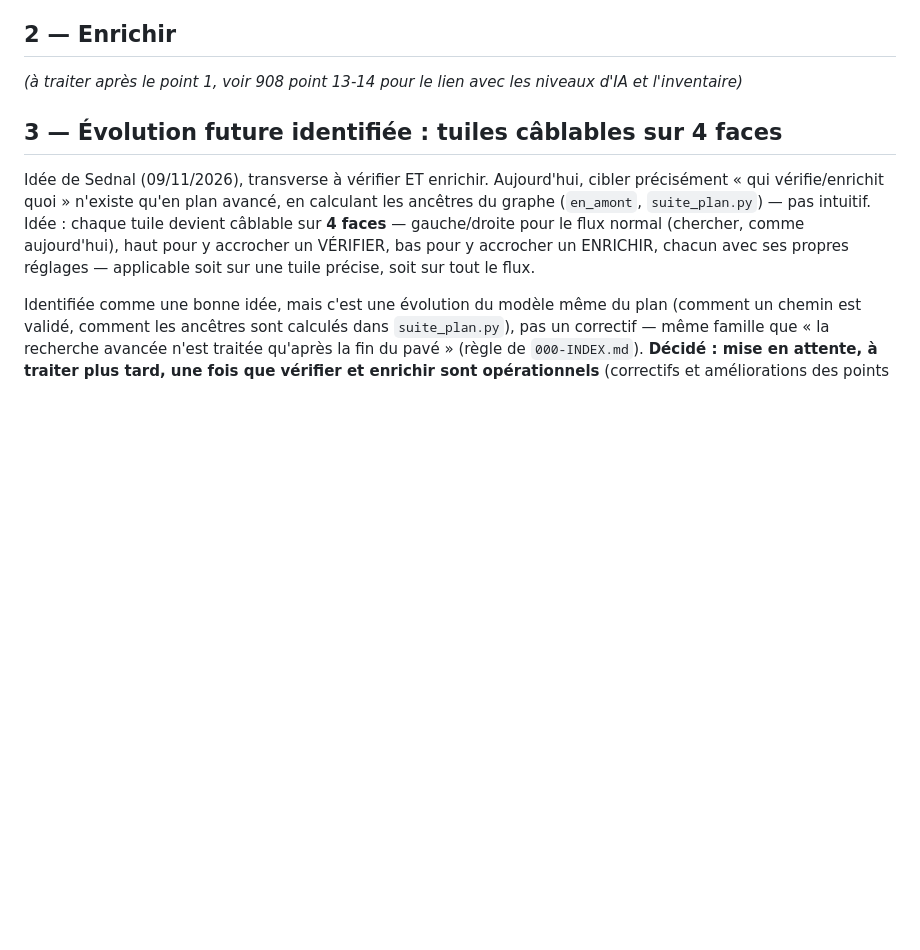
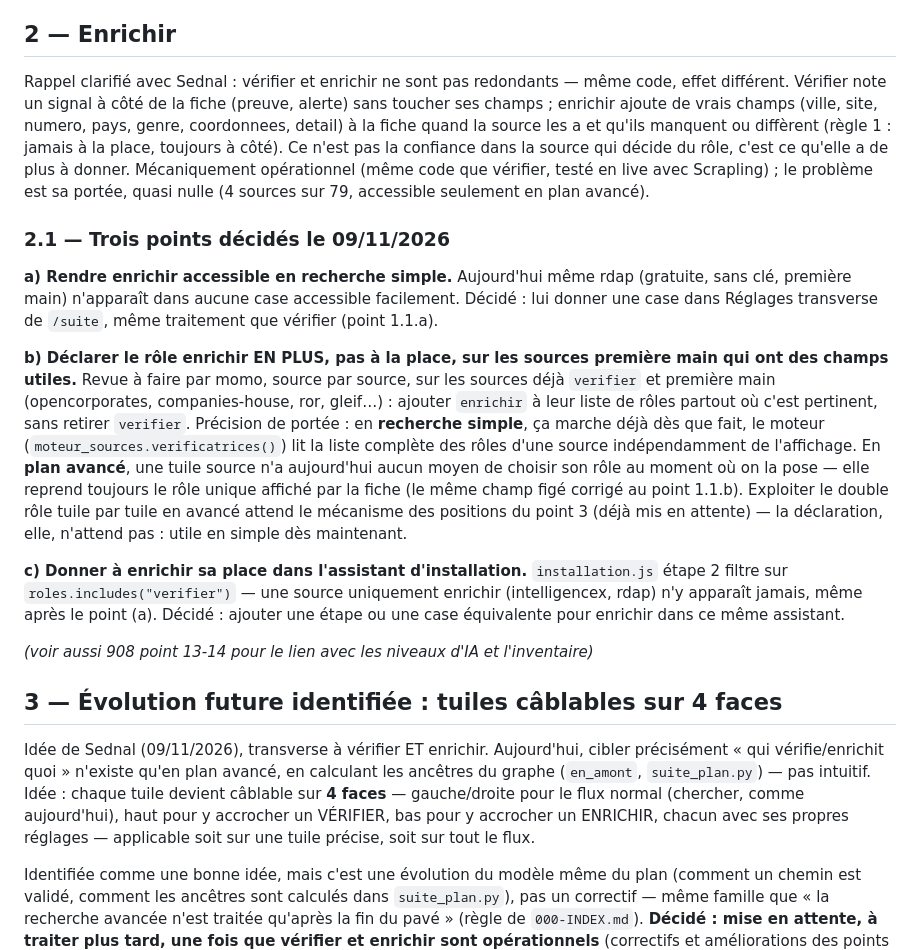
Before and after one commit to NALSED/GRAPPES, a Markdown page: specs/909-verifier-enrichir-et-parite-suite.md, the part around the change. GitHub-like rendering; blank space fills up the shorter version.

Commit message:
909 point 2 : enrichir — trois points décidés, portée simple vs avancé précisée
Co-Authored-By: Claude Sonnet 5 <noreply@anthropic.com>
Claude-Session: https://claude.ai/code/session_01UxKqWN53pjrJHwo76HFXzc

```diff
--- a/specs/909-verifier-enrichir-et-parite-suite.md
+++ b/specs/909-verifier-enrichir-et-parite-suite.md
@@ -135,7 +135,38 @@ de suivi, réutilisation du schéma existant pour une étape de plus avant la d
 
 ## 2 — Enrichir
 
-*(à traiter après le point 1, voir 908 point 13-14 pour le lien avec les niveaux d'IA et l'inventaire)*
+Rappel clarifié avec Sednal : vérifier et enrichir ne sont pas redondants — même code, effet
+différent. Vérifier note un signal à côté de la fiche (preuve, alerte) sans toucher ses champs ;
+enrichir ajoute de vrais champs (ville, site, numero, pays, genre, coordonnees, detail) à la fiche
+quand la source les a et qu'ils manquent ou diffèrent (règle 1 : jamais à la place, toujours à côté).
+Ce n'est pas la confiance dans la source qui décide du rôle, c'est ce qu'elle a de plus à donner.
+Mécaniquement opérationnel (même code que vérifier, testé en live avec Scrapling) ; le problème est
+sa portée, quasi nulle (4 sources sur 79, accessible seulement en plan avancé).
+
+### 2.1 — Trois points décidés le 09/11/2026
+
+**a) Rendre enrichir accessible en recherche simple.** Aujourd'hui même rdap (gratuite, sans clé,
+première main) n'apparaît dans aucune case accessible facilement. Décidé : lui donner une case dans
+Réglages transverse de `/suite`, même traitement que vérifier (point 1.1.a).
+
+**b) Déclarer le rôle enrichir EN PLUS, pas à la place, sur les sources première main qui ont des
+champs utiles.** Revue à faire par momo, source par source, sur les sources déjà `verifier` et
+première main (opencorporates, companies-house, ror, gleif…) : ajouter `enrichir` à leur liste de
+rôles partout où c'est pertinent, sans retirer `verifier`.
+Précision de portée : en **recherche simple**, ça marche déjà dès que fait, le moteur
+(`moteur_sources.verificatrices()`) lit la liste complète des rôles d'une source indépendamment de
+l'affichage. En **plan avancé**, une tuile source n'a aujourd'hui aucun moyen de choisir son rôle au
+moment où on la pose — elle reprend toujours le rôle unique affiché par la fiche (le même champ figé
+corrigé au point 1.1.b). Exploiter le double rôle tuile par tuile en avancé attend le mécanisme des
+positions du point 3 (déjà mis en attente) — la déclaration, elle, n'attend pas : utile en simple dès
+maintenant.
+
+**c) Donner à enrichir sa place dans l'assistant d'installation.** `installation.js` étape 2 filtre
+sur `roles.includes("verifier")` — une source uniquement enrichir (intelligencex, rdap) n'y apparaît
+jamais, même après le point (a). Décidé : ajouter une étape ou une case équivalente pour enrichir
+dans ce même assistant.
+
+*(voir aussi 908 point 13-14 pour le lien avec les niveaux d'IA et l'inventaire)*
 
 ## 3 — Évolution future identifiée : tuiles câblables sur 4 faces
 
```
